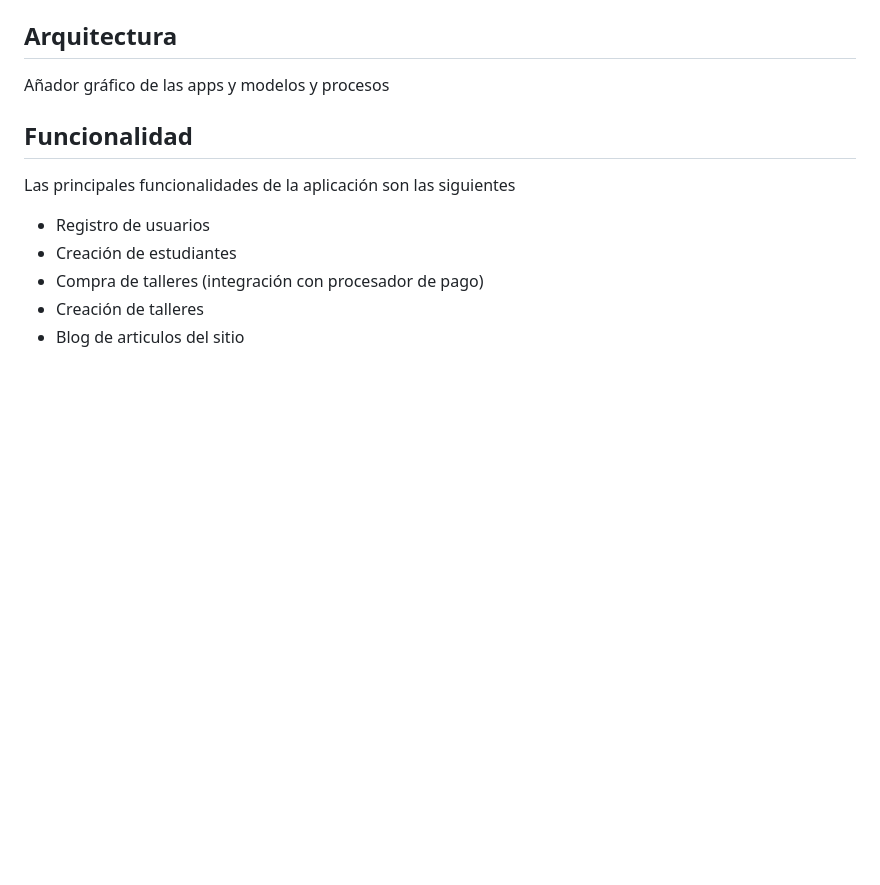
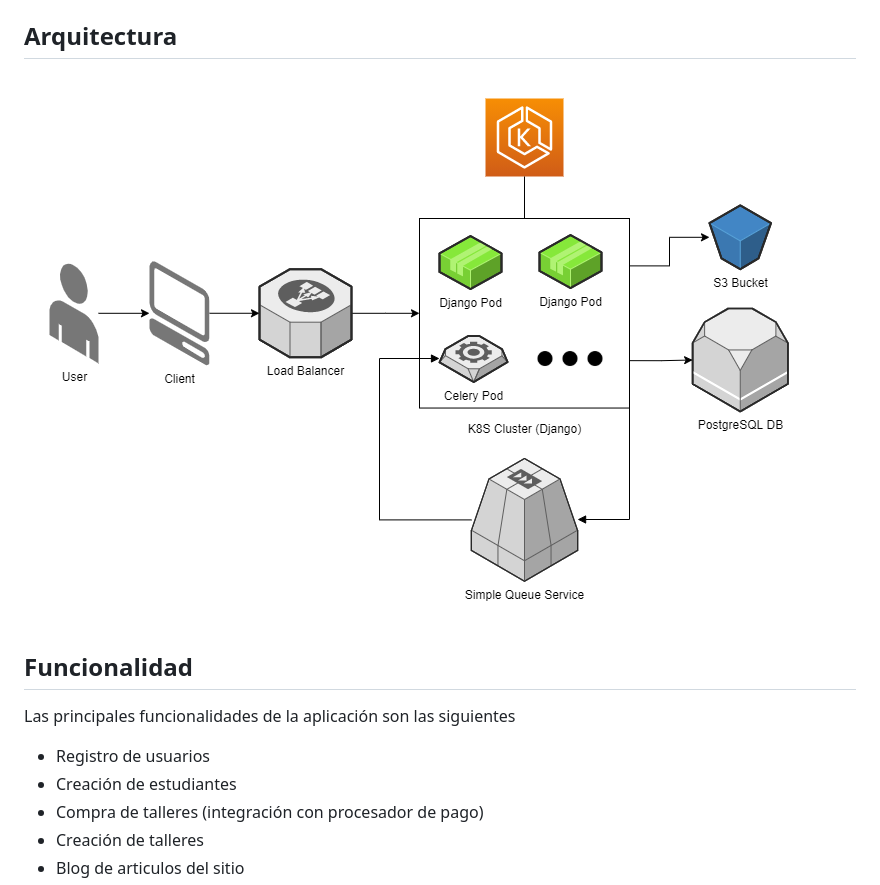
Before and after one commit to matteomejia/cc-proyecto-final, a Markdown page: README.md, the part around the change. Rendered like a GitHub page; pictures changed too: cloud_arq.png (added); blank space fills up the shorter version.

Commit message:
arq diagram

```diff
--- a/README.md
+++ b/README.md
@@ -10,7 +10,7 @@ La aplicación a utilizar es un ecommerce hecho previamente por los integrantes
 
 ## Arquitectura
 
-Añador gráfico de las apps y modelos y procesos
+![Arquitectura](cloud_arq.png)
 
 ## Funcionalidad
 
```
